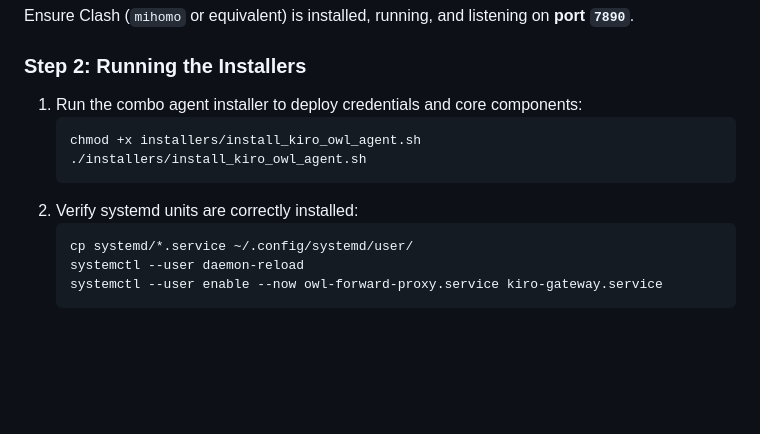
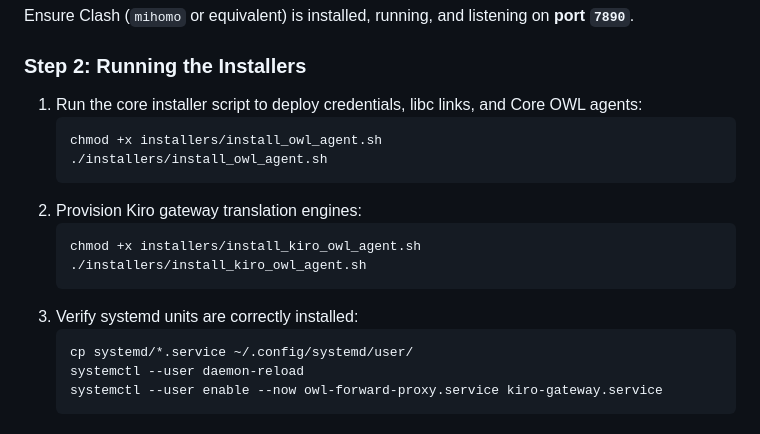
Before and after one commit to marktantongco/kiro-proxy-ecosystem, a Markdown page: README.md, the part around one of its changes. Drawn GitHub-style; blank space fills up the shorter version.

````diff
--- a/README.md
+++ b/README.md
@@ -62,12 +70,17 @@ To reproduce this exact operational environment on another machine, execute thes
 Ensure Clash (`mihomo` or equivalent) is installed, running, and listening on **port `7890`**.
 
 ### Step 2: Running the Installers
-1. Run the combo agent installer to deploy credentials and core components:
+1. Run the core installer script to deploy credentials, libc links, and Core OWL agents:
+   ```bash
+   chmod +x installers/install_owl_agent.sh
+   ./installers/install_owl_agent.sh
+   ```
+2. Provision Kiro gateway translation engines:
    ```bash
    chmod +x installers/install_kiro_owl_agent.sh
    ./installers/install_kiro_owl_agent.sh
    ```
-2. Verify systemd units are correctly installed:
+3. Verify systemd units are correctly installed:
    ```bash
    cp systemd/*.service ~/.config/systemd/user/
    systemctl --user daemon-reload
````
Also changed, not shown: other parts of README.md (+26 -18 lines).
